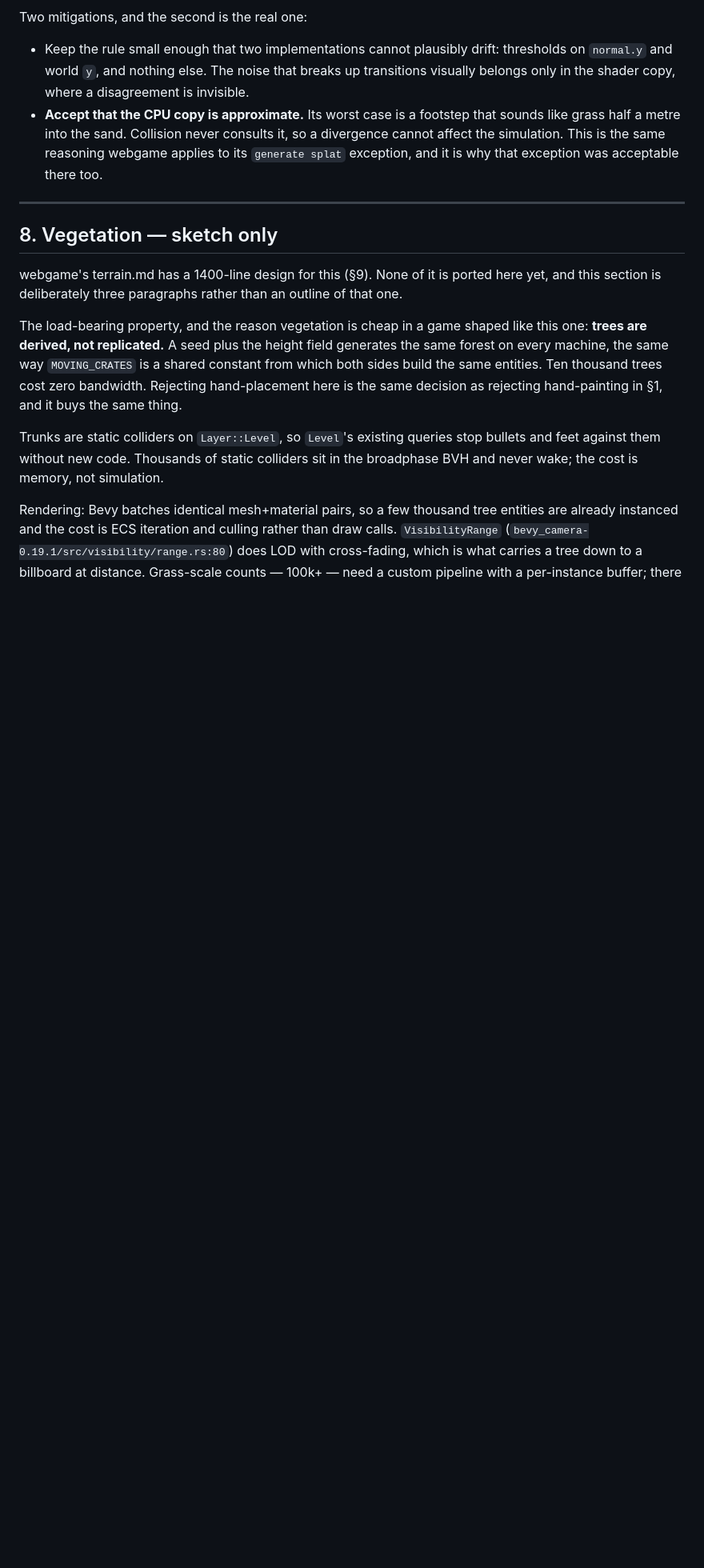
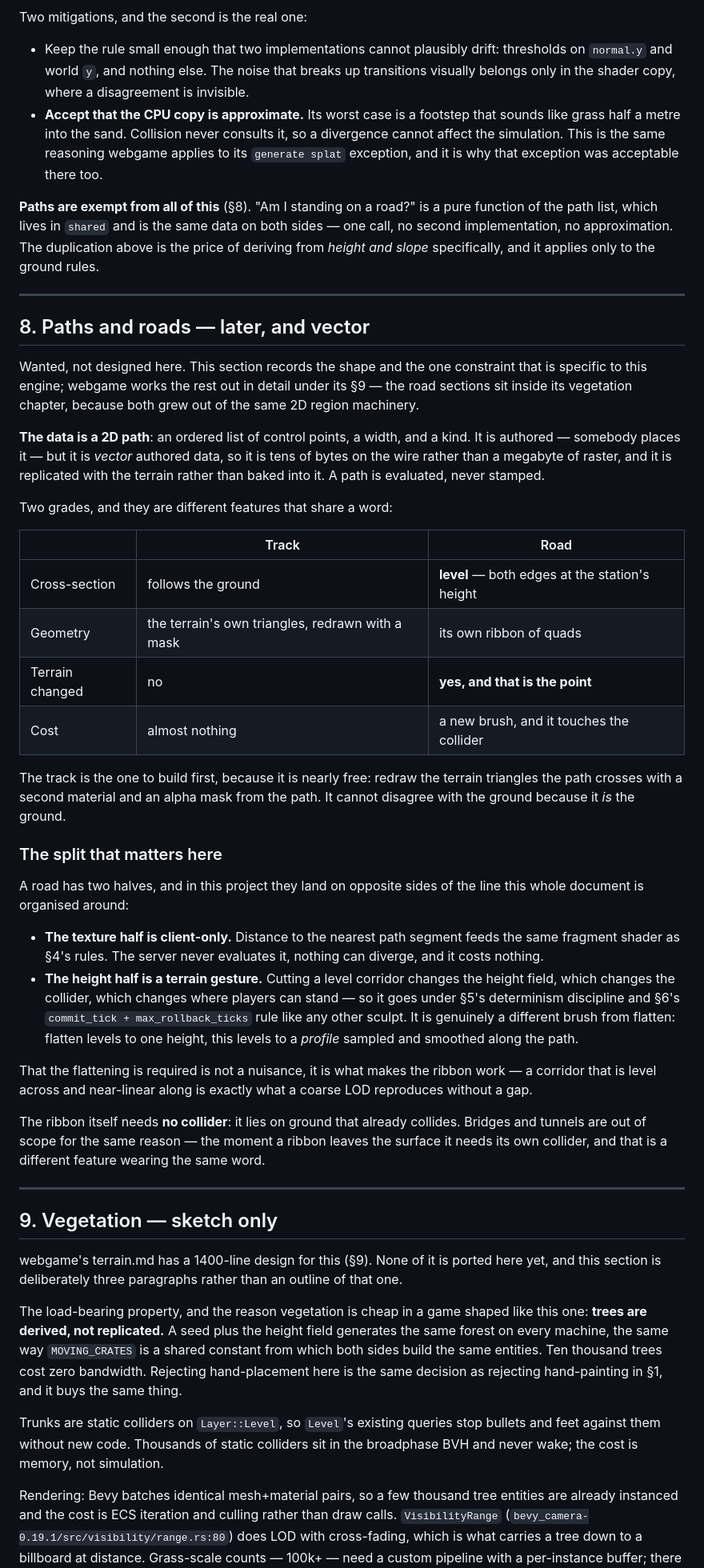
Before and after one commit to glashoff/noob_tube, a Markdown page: terrain.md, the part around one of its changes. Shown at 80% size. Drawn GitHub-style; blank space fills up the shorter version.

Commit message:
Make the way back from a derived surface vector, not raster
Paths and roads are wanted eventually, and placing them as 2D splines
rather than painting them is what keeps every surface derived. webgame
found the two are in conflict — a splat is a destructive canvas, so a
draggable road needs the splat derived rather than edited — which turns
wanting paths into a reason to have no splat rather than a reason to keep
one.

Records the split that is specific to this engine: a road's texture half
is client-only and free, while its height half cuts the collider and so
falls under the determinism and rollback rules like any other sculpt. And
notes that paths are exempt from the duplicated-derivation problem, since
"am I on a road?" is one pure function over data both sides already hold.

Co-Authored-By: Claude Opus 5 <noreply@anthropic.com>

```diff
--- a/terrain.md
+++ b/terrain.md
@@ -382,9 +395,60 @@ Two mitigations, and the second is the real one:
   simulation. This is the same reasoning webgame applies to its `generate splat` exception, and it
   is why that exception was acceptable there too.
 
+**Paths are exempt from all of this** (§8). "Am I standing on a road?" is a pure function of the
+path list, which lives in `shared` and is the same data on both sides — one call, no second
+implementation, no approximation. The duplication above is the price of deriving from *height and
+slope* specifically, and it applies only to the ground rules.
+
 ---
 
-## 8. Vegetation — sketch only
+## 8. Paths and roads — later, and vector
+
+Wanted, not designed here. This section records the shape and the one constraint that is specific
+to this engine; webgame works the rest out in detail under its §9 — the road sections sit inside
+its vegetation chapter, because both grew out of the same 2D region machinery.
+
+**The data is a 2D path**: an ordered list of control points, a width, and a kind. It is authored —
+somebody places it — but it is *vector* authored data, so it is tens of bytes on the wire rather
+than a megabyte of raster, and it is replicated with the terrain rather than baked into it. A path
+is evaluated, never stamped.
+
+Two grades, and they are different features that share a word:
+
+| | Track | Road |
+|---|---|---|
+| Cross-section | follows the ground | **level** — both edges at the station's height |
+| Geometry | the terrain's own triangles, redrawn with a mask | its own ribbon of quads |
+| Terrain changed | no | **yes, and that is the point** |
+| Cost | almost nothing | a new brush, and it touches the collider |
+
+The track is the one to build first, because it is nearly free: redraw the terrain triangles the
+path crosses with a second material and an alpha mask from the path. It cannot disagree with the
+ground because it *is* the ground.
+
+### The split that matters here
+
+A road has two halves, and in this project they land on opposite sides of the line this whole
+document is organised around:
+
+- **The texture half is client-only.** Distance to the nearest path segment feeds the same fragment
+  shader as §4's rules. The server never evaluates it, nothing can diverge, and it costs nothing.
+- **The height half is a terrain gesture.** Cutting a level corridor changes the height field,
+  which changes the collider, which changes where players can stand — so it goes under §5's
+  determinism discipline and §6's `commit_tick + max_rollback_ticks` rule like any other sculpt.
+  It is genuinely a different brush from flatten: flatten levels to one height, this levels to a
+  *profile* sampled and smoothed along the path.
+
+That the flattening is required is not a nuisance, it is what makes the ribbon work — a corridor
+that is level across and near-linear along is exactly what a coarse LOD reproduces without a gap.
+
+The ribbon itself needs **no collider**: it lies on ground that already collides. Bridges and
+tunnels are out of scope for the same reason — the moment a ribbon leaves the surface it needs its
+own collider, and that is a different feature wearing the same word.
+
+---
+
+## 9. Vegetation — sketch only
 
 webgame's terrain.md has a 1400-line design for this (§9). None of it is ported here yet, and this
 section is deliberately three paragraphs rather than an outline of that one.
```
Also changed, not shown: other parts of terrain.md (+21 -8 lines).
